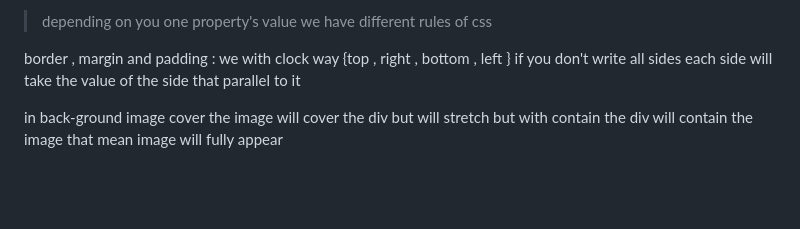
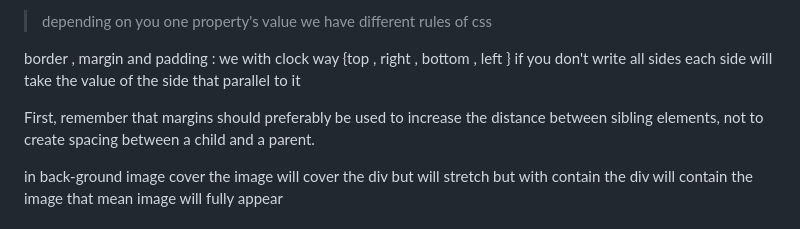
Before and after one commit to ubeysaab/FrontEndVanilla, a Markdown page: README.md, the part around the change. Drawn GitHub-style; blank space fills up the shorter version.

```diff
--- a/README.md
+++ b/README.md
@@ -13,6 +13,11 @@ Grouping multiple selector that have shared value is very important thing for wr
 > depending on you one property's value we have different rules of css
 
 border , margin and padding : we with clock way {top , right , bottom , left } if you don't write all sides each side will take the value of the side that parallel to it
+
+First, remember that margins should preferably be used to increase the distance between sibling elements, not to create spacing between a child and a parent.
+
+
+
 
 
 in back-ground image cover the image will cover the div but will stretch but with contain the div will contain the image that mean image will fully appear
```
